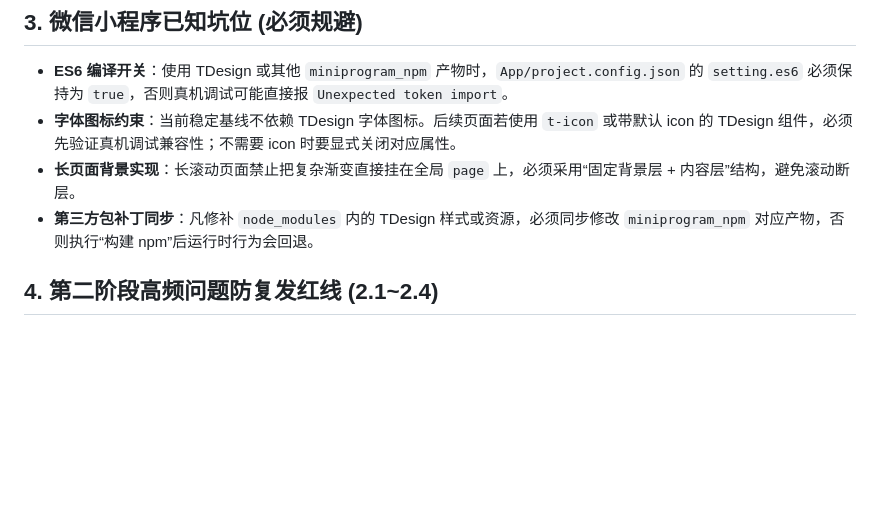
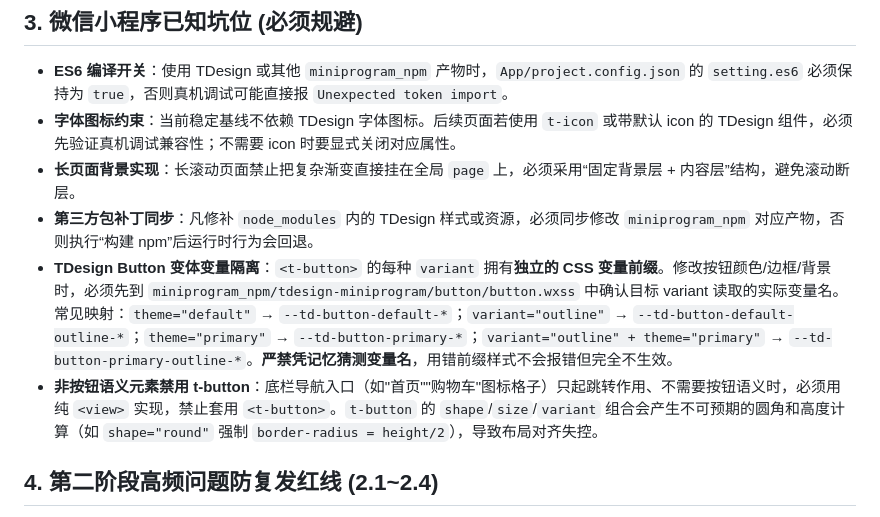
Before and after one commit to Licoeee/YueShi, a Markdown page: AGENTS.md, the part around the change. Rendered like a GitHub page; blank space fills up the shorter version.

```diff
--- a/AGENTS.md
+++ b/AGENTS.md
@@ -19,6 +19,8 @@
 - **字体图标约束**：当前稳定基线不依赖 TDesign 字体图标。后续页面若使用 `t-icon` 或带默认 icon 的 TDesign 组件，必须先验证真机调试兼容性；不需要 icon 时要显式关闭对应属性。
 - **长页面背景实现**：长滚动页面禁止把复杂渐变直接挂在全局 `page` 上，必须采用“固定背景层 + 内容层”结构，避免滚动断层。
 - **第三方包补丁同步**：凡修补 `node_modules` 内的 TDesign 样式或资源，必须同步修改 `miniprogram_npm` 对应产物，否则执行“构建 npm”后运行时行为会回退。
+- **TDesign Button 变体变量隔离**：`<t-button>` 的每种 `variant` 拥有**独立的 CSS 变量前缀**。修改按钮颜色/边框/背景时，必须先到 `miniprogram_npm/tdesign-miniprogram/button/button.wxss` 中确认目标 variant 读取的实际变量名。常见映射：`theme="default"` → `--td-button-default-*`；`variant="outline"` → `--td-button-default-outline-*`；`theme="primary"` → `--td-button-primary-*`；`variant="outline" + theme="primary"` → `--td-button-primary-outline-*`。**严禁凭记忆猜测变量名**，用错前缀样式不会报错但完全不生效。
+- **非按钮语义元素禁用 t-button**：底栏导航入口（如"首页""购物车"图标格子）只起跳转作用、不需要按钮语义时，必须用纯 `<view>` 实现，禁止套用 `<t-button>`。`t-button` 的 `shape`/`size`/`variant` 组合会产生不可预期的圆角和高度计算（如 `shape="round"` 强制 `border-radius = height/2`），导致布局对齐失控。
 
 ## 4. 第二阶段高频问题防复发红线 (2.1~2.4)
 - **欢迎页比例基线**：以 `390x844` 为必测比例；改排版时必须同时检查“标题-蛋糕”“蛋糕-按钮”两段间距，禁止出现贴顶、贴底、过量留白和元素重叠。
```
Also changed, not shown: docs/STYLE_GUIDE.md (+30 -5 lines).
